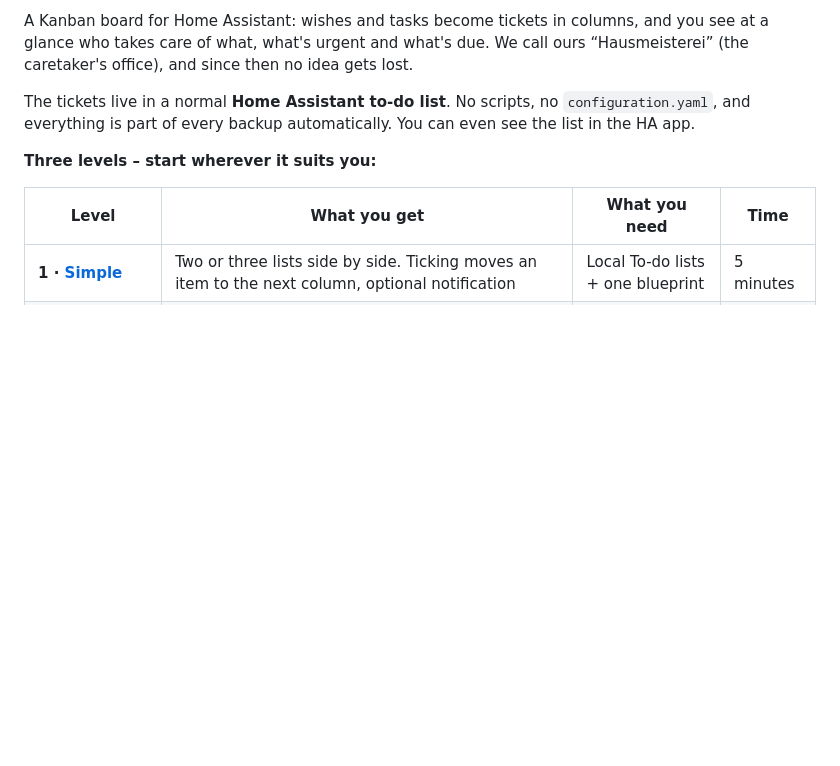
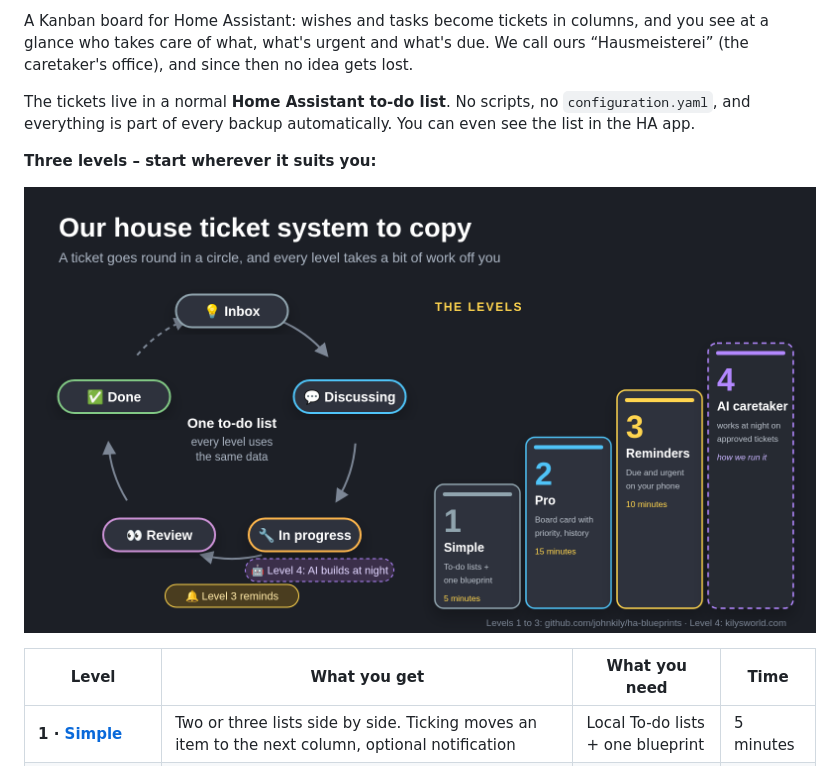
Before and after one commit to johnkily/ha-blueprints, a Markdown page: docs/en/ticket_board.md, the part around the change. Rendered like a GitHub page; pictures changed too: docs/bilder/ticketboard_stufen_en.png (added); blank space fills up the shorter version.

Commit message:
Ticket-Board: Grafik Kreislauf und Stufen (DE/EN) in der Anleitung
Co-Authored-By: Claude Opus 5.5 <noreply@anthropic.com>

```diff
--- a/docs/en/ticket_board.md
+++ b/docs/en/ticket_board.md
@@ -7,6 +7,8 @@ A Kanban board for Home Assistant: wishes and tasks become tickets in columns, a
 The tickets live in a normal **Home Assistant to-do list**. No scripts, no `configuration.yaml`, and everything is part of every backup automatically. You can even see the list in the HA app.
 
 **Three levels – start wherever it suits you:**
+
+![How a ticket goes round and the levels](../bilder/ticketboard_stufen_en.png)
 
 | Level | What you get | What you need | Time |
 |---|---|---|---|
```
Also changed, not shown: docs/ticket_board.md (+2 -0 lines), docs/bilder/ticketboard_stufen.png (added).
